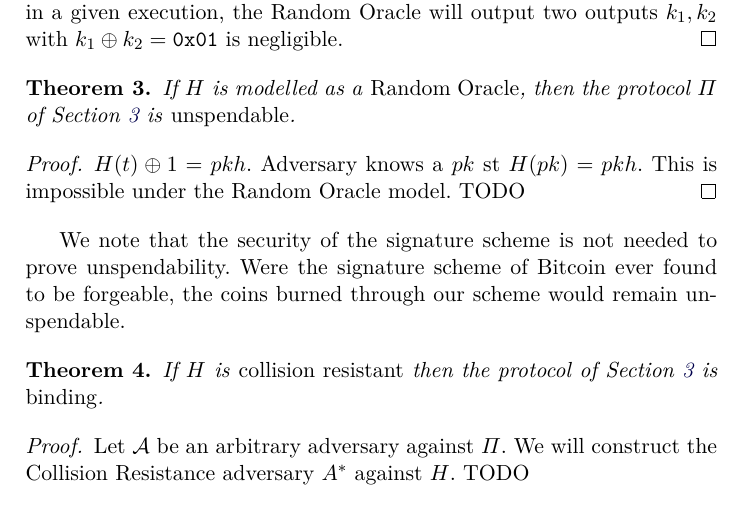
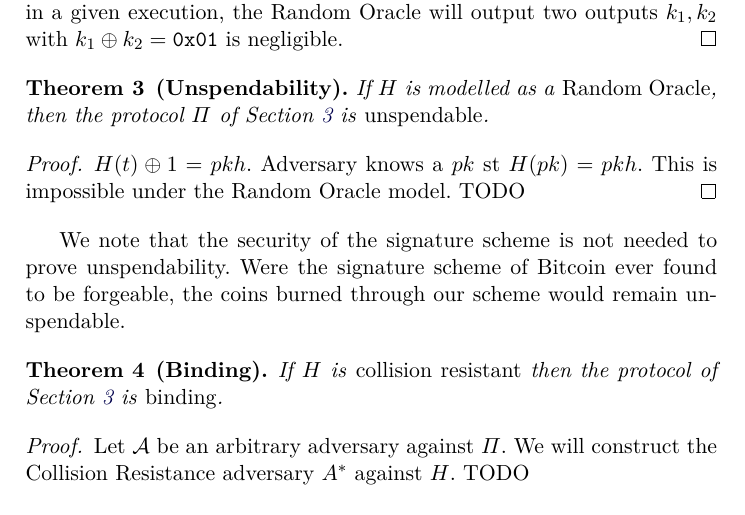
Before and after one commit to decrypto-org/burn-paper, a LaTeX paper (burn.tex, which reads analysis.tex): part of page 7 of 10, cut so that both start at the same text. Compiled offline with pdfLaTeX.

Commit message:
Tag theorems

```diff
--- a/analysis.tex
+++ b/analysis.tex
@@ -26,7 +26,7 @@
 
 % TODO: avoid double spending
 
-\begin{theorem}
+\begin{theorem}[Unspendability]
   If $H$ is modelled as a \emph{Random Oracle}, then the protocol $\Pi$ of Section~\ref{section:construction} is \emph{unspendable}.
 \end{theorem}
 \begin{proof}
@@ -38,7 +38,7 @@
 
 We note that the security of the signature scheme is not needed to prove unspendability. Were the signature scheme of Bitcoin ever found to be forgeable, the coins burned through our scheme would remain unspendable.
 
-\begin{theorem}
+\begin{theorem}[Binding]
   If $H$ is \emph{collision resistant} then the protocol of Section~\ref{section:construction} is \emph{binding}.
 \end{theorem}
 \begin{proof}
```
